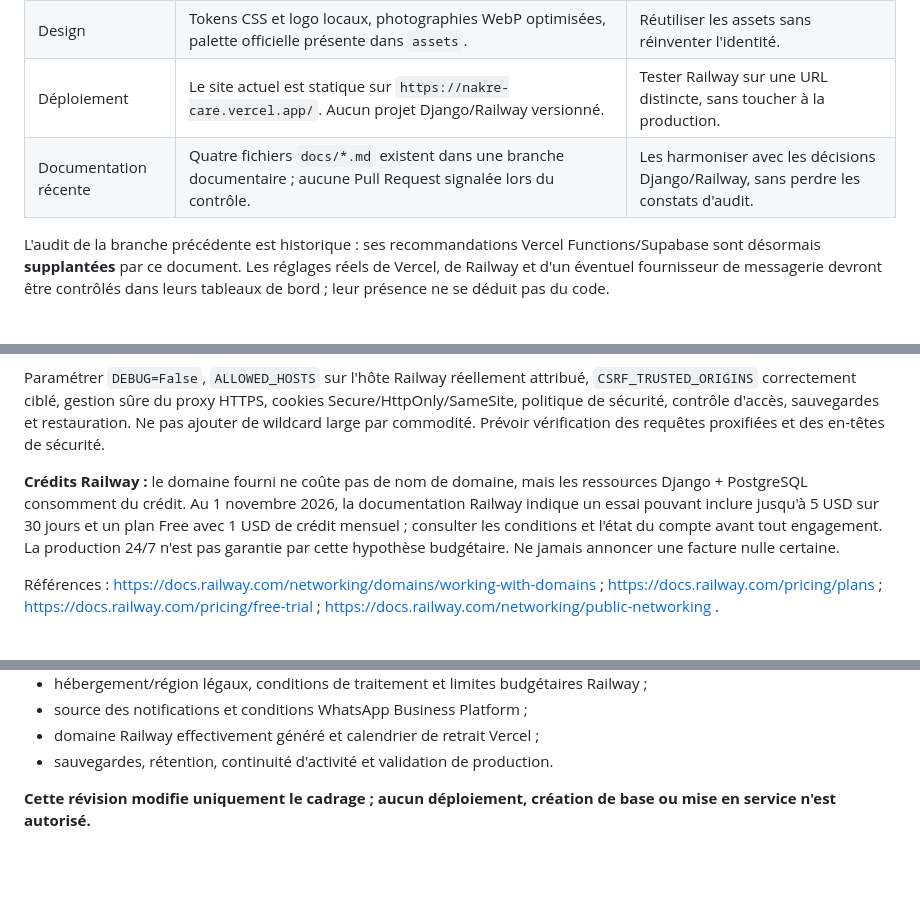
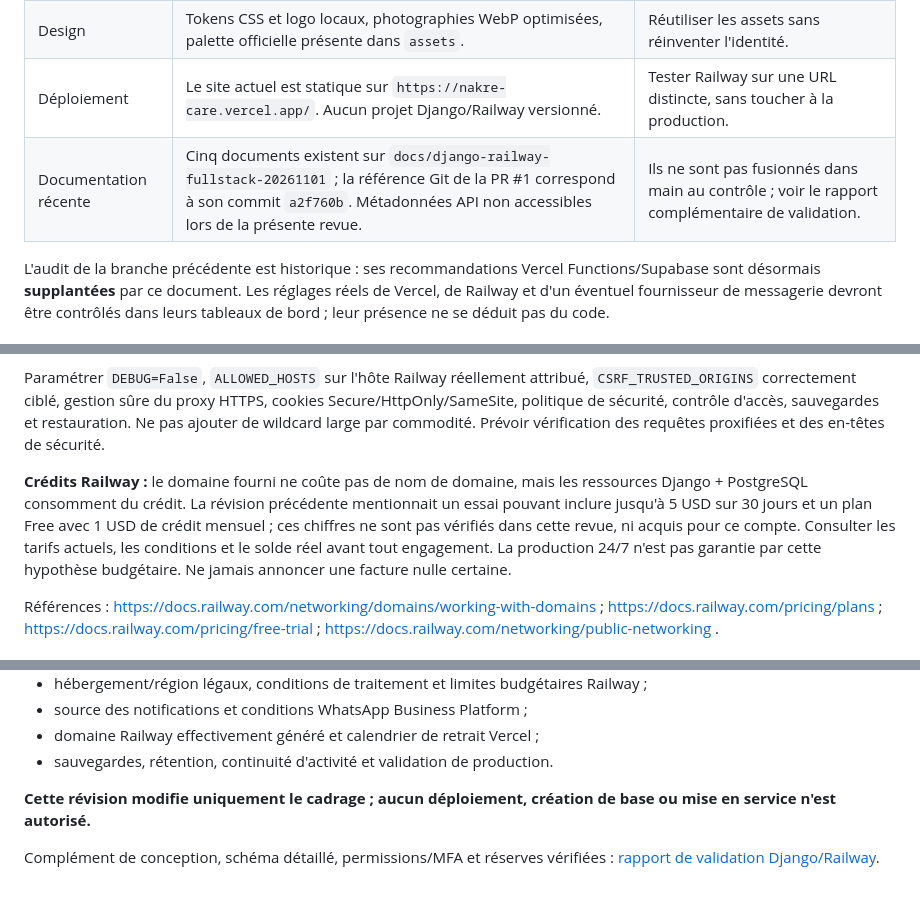
Before and after one commit to ndongorenevaldez-design/nakre-care, a Markdown page: docs/ARCHITECTURE_CIBLE.md, 3 parts joined by grey strips. Rendered like a GitHub page; blank space fills up the shorter version.

Commit message:
docs: valider la conception Django Railway et détailler les dépendances

```diff
--- a/docs/ARCHITECTURE_CIBLE.md
+++ b/docs/ARCHITECTURE_CIBLE.md
@@ -26,7 +26,7 @@ Le dépôt GitHub reste unique ; Codex Cloud est l'outil de développement. Ne p
 | Recrutement mobile | Navigation à réexaminer, notamment les contrôles mobiles. | Mutualiser l'en-tête Django et tester le responsive. |
 | Design | Tokens CSS et logo locaux, photographies WebP optimisées, palette officielle présente dans `assets`. | Réutiliser les assets sans réinventer l'identité. |
 | Déploiement | Le site actuel est statique sur `https://nakre-care.vercel.app/`. Aucun projet Django/Railway versionné. | Tester Railway sur une URL distincte, sans toucher à la production. |
-| Documentation récente | Quatre fichiers `docs/*.md` existent dans une branche documentaire ; aucune Pull Request signalée lors du contrôle. | Les harmoniser avec les décisions Django/Railway, sans perdre les constats d'audit. |
+| Documentation récente | Cinq documents existent sur `docs/django-railway-fullstack-20261101` ; la référence Git de la PR #1 correspond à son commit `a2f760b`. Métadonnées API non accessibles lors de la présente revue. | Ils ne sont pas fusionnés dans main au contrôle ; voir le rapport complémentaire de validation. |
 
 L'audit de la branche précédente est historique : ses recommandations Vercel Functions/Supabase sont désormais **supplantées** par ce document. Les réglages réels de Vercel, de Railway et d'un éventuel fournisseur de messagerie devront être contrôlés dans leurs tableaux de bord ; leur présence ne se déduit pas du code.
 
@@ -98,7 +98,7 @@ Séparer :
 
 Paramétrer `DEBUG=False`, `ALLOWED_HOSTS` sur l'hôte Railway réellement attribué, `CSRF_TRUSTED_ORIGINS` correctement ciblé, gestion sûre du proxy HTTPS, cookies Secure/HttpOnly/SameSite, politique de sécurité, contrôle d'accès, sauvegardes et restauration. Ne pas ajouter de wildcard large par commodité. Prévoir vérification des requêtes proxifiées et des en-têtes de sécurité.
 
-**Crédits Railway :** le domaine fourni ne coûte pas de nom de domaine, mais les ressources Django + PostgreSQL consomment du crédit. Au 1 novembre 2026, la documentation Railway indique un essai pouvant inclure jusqu'à 5 USD sur 30 jours et un plan Free avec 1 USD de crédit mensuel ; consulter les conditions et l'état du compte avant tout engagement. La production 24/7 n'est pas garantie par cette hypothèse budgétaire. Ne jamais annoncer une facture nulle certaine.
+**Crédits Railway :** le domaine fourni ne coûte pas de nom de domaine, mais les ressources Django + PostgreSQL consomment du crédit. La révision précédente mentionnait un essai pouvant inclure jusqu'à 5 USD sur 30 jours et un plan Free avec 1 USD de crédit mensuel ; ces chiffres ne sont pas vérifiés dans cette revue, ni acquis pour ce compte. Consulter les tarifs actuels, les conditions et le solde réel avant tout engagement. La production 24/7 n'est pas garantie par cette hypothèse budgétaire. Ne jamais annoncer une facture nulle certaine.
 
 Références : https://docs.railway.com/networking/domains/working-with-domains ; https://docs.railway.com/pricing/plans ; https://docs.railway.com/pricing/free-trial ; https://docs.railway.com/networking/public-networking .
 
@@ -128,3 +128,5 @@ Ne jamais envoyer d'informations de santé dans des liens WhatsApp, journaux, pa
 - sauvegardes, rétention, continuité d'activité et validation de production.
 
 **Cette révision modifie uniquement le cadrage ; aucun déploiement, création de base ou mise en service n'est autorisé.**
+
+Complément de conception, schéma détaillé, permissions/MFA et réserves vérifiées : [rapport de validation Django/Railway](VALIDATION_DJANGO_RAILWAY.md).
```
Also changed, not shown: docs/VALIDATION_DJANGO_RAILWAY.md (added, +180 -0 lines).
